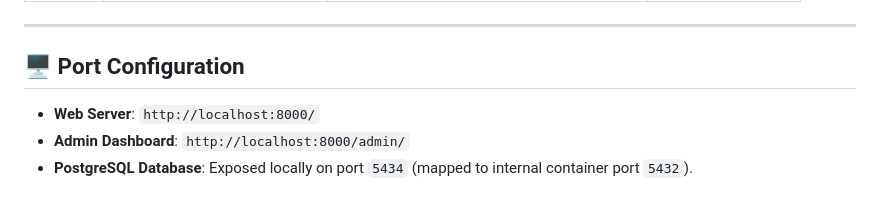
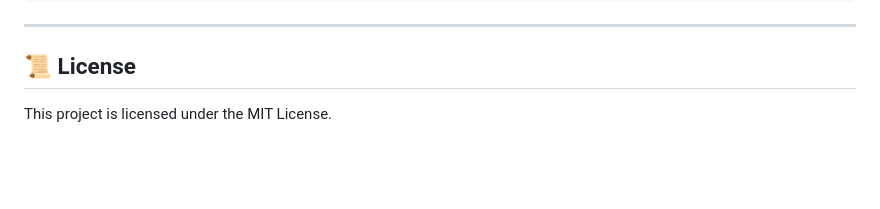
Before and after one commit to sameer9860/Enterprise_Procurement_-_Vendor_Management_Platform-, a Markdown page: README.md, the part around one of its changes. GitHub-like rendering; blank space fills up the shorter version.

```diff
--- a/README.md
+++ b/README.md
@@ -119,7 +150,6 @@ Make sure you have the following installed on your local system:
 
 ---
 
-## 🖥️ Port Configuration
-* **Web Server**: `http://localhost:8000/`
-* **Admin Dashboard**: `http://localhost:8000/admin/`
-* **PostgreSQL Database**: Exposed locally on port `5434` (mapped to internal container port `5432`).
+## 📜 License
+
+This project is licensed under the MIT License.
```
Also changed, not shown: other parts of README.md (+118 -87 lines).
